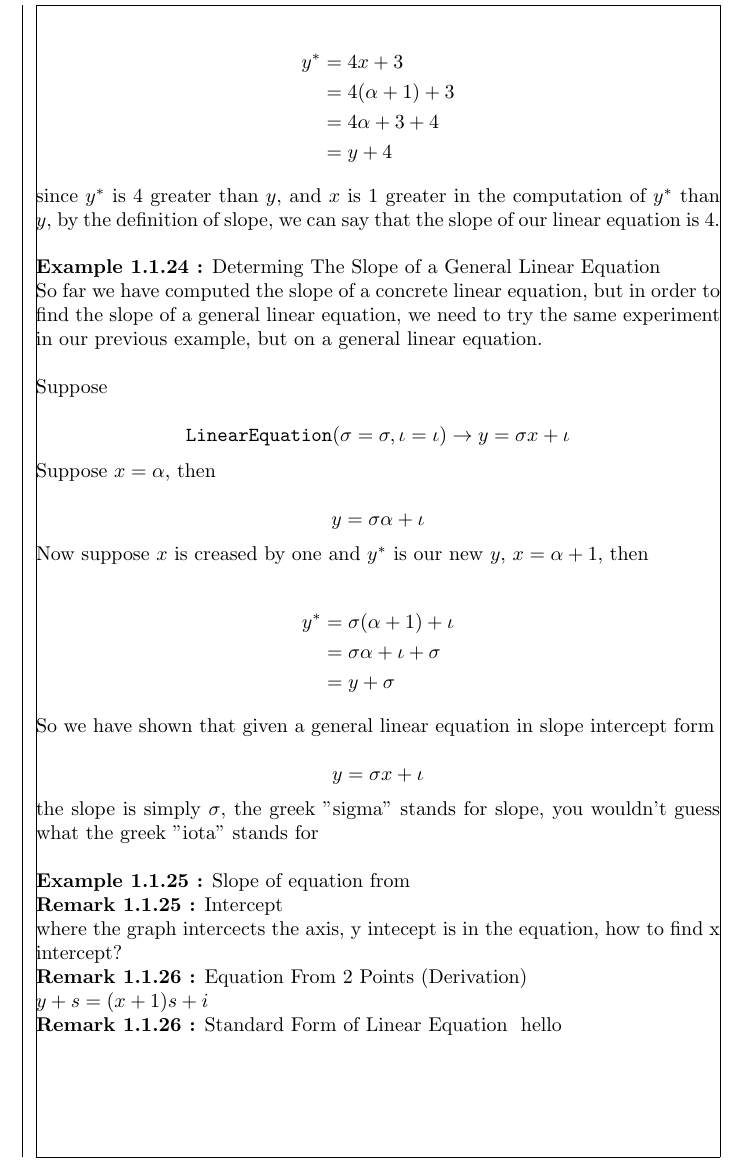
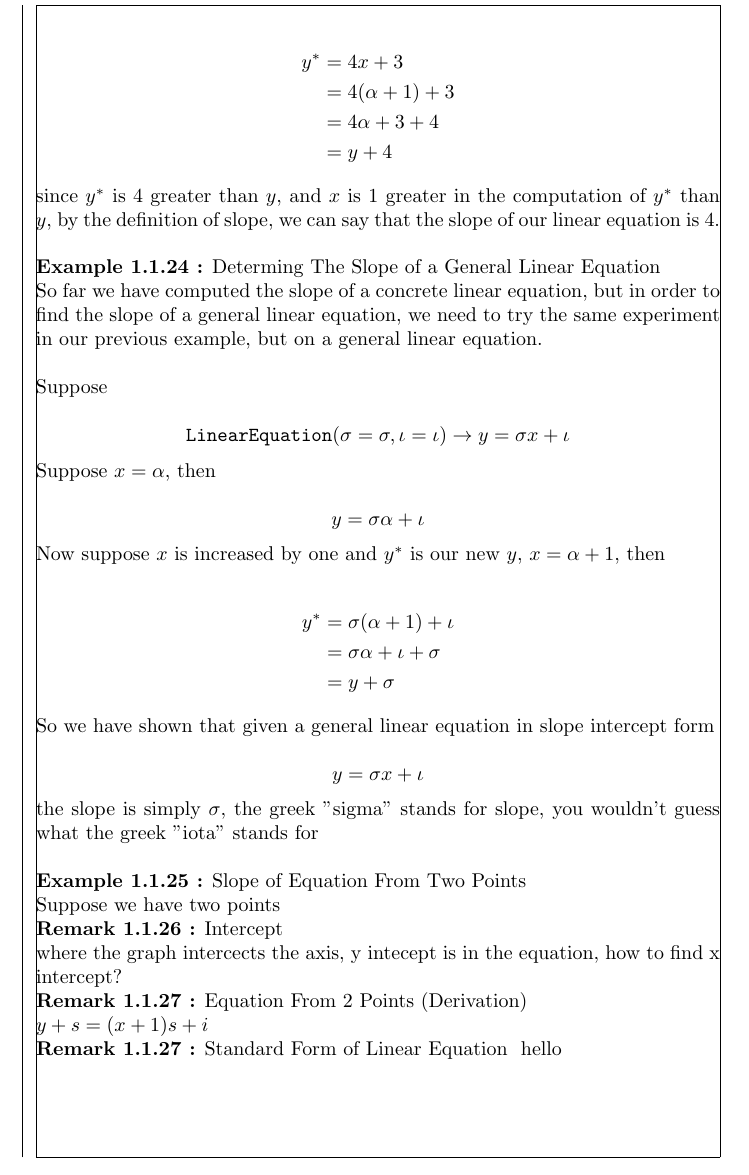
Before and after one commit to JDong3/elementary-algebra-book, a LaTeX book (1.tex): part of page 6 of 6, cut so that both start at the same text. Compiled offline with pdfLaTeX.

Commit message:
working on intercept or slope from 2 points

```diff
--- a/1.tex
+++ b/1.tex
@@ -325,7 +325,7 @@
 
     $$y = \sigma \alpha + \iota$$
 
-    Now suppose $x$ is creased by one and $y^*$ is our new $y$, $x = \alpha + 1$, then
+    Now suppose $x$ is increased by one and $y^*$ is our new $y$, $x = \alpha + 1$, then
 
     \begin{align*}
       y^* & = \sigma (\alpha + 1) + \iota\\
@@ -340,8 +340,8 @@
     the slope is simply $\sigma$, the greek "sigma" stands for slope, you wouldn't guess what the greek "iota" stands for\\
   }
 
-  {\example Slope of equation from
-
+  {\example Slope of Equation From Two Points \stepcounter{tcount}\\
+    Suppose we have two points
   }
 
   %
```
Also changed, not shown: 1.pdf.
